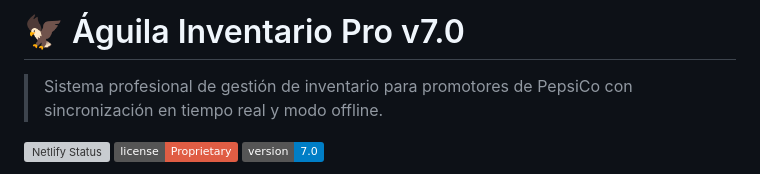
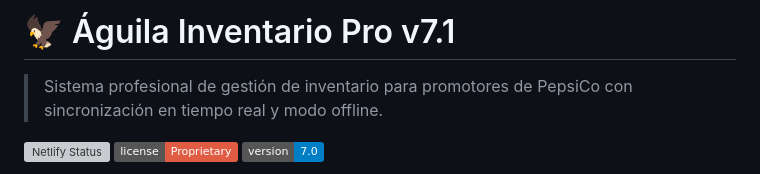
Before and after one commit to chivas11estar-ui/Aguila-inventario-pro, a Markdown page: README.md, the part around the change printed below. Rendered like a GitHub page; badges without logos; grey boxes are pictures that could not be loaded.

Commit message:
Update README for version 7.1
Updated project version from 7.0 to 7.1 and modified related content.

```diff
--- a/README.md
+++ b/README.md
@@ -1,4 +1,4 @@
-# 🦅 Águila Inventario Pro v7.0
+# 🦅 Águila Inventario Pro v7.1
 
 > Sistema profesional de gestión de inventario para promotores de PepsiCo con sincronización en tiempo real y modo offline.
 
```
Also changed, not shown: other parts of README.md (+1 -0 lines).
